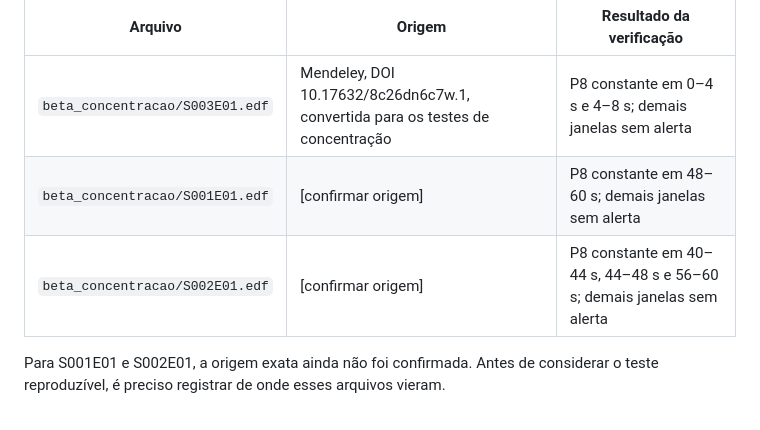
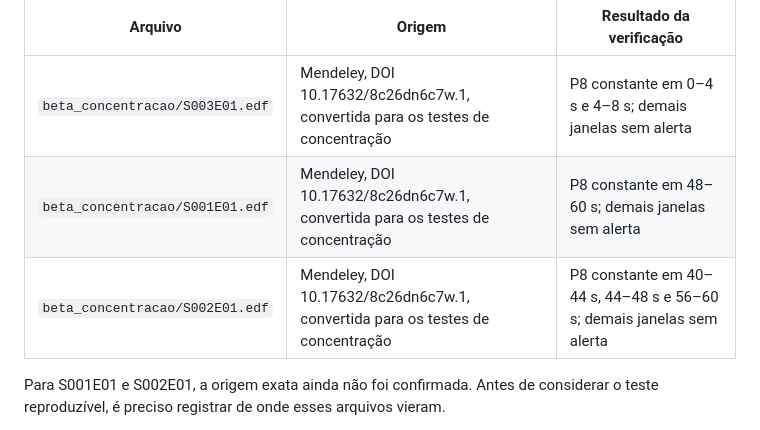
Before and after one commit to katelyndev/projeto-bci-eeg-woll, a Markdown page: validar_sinal/README.md, the part around the change. Drawn GitHub-style.

```diff
--- a/validar_sinal/README.md
+++ b/validar_sinal/README.md
@@ -119,8 +119,8 @@ Todas as gravações têm 14 canais, 256 Hz e 60 segundos lidos pelo leitor (`le
 | Arquivo | Origem | Resultado da verificação |
 |---|---|---|
 | `beta_concentracao/S003E01.edf` | Mendeley, DOI 10.17632/8c26dn6c7w.1, convertida para os testes de concentração | P8 constante em 0–4 s e 4–8 s; demais janelas sem alerta |
-| `beta_concentracao/S001E01.edf` | [confirmar origem] | P8 constante em 48–60 s; demais janelas sem alerta |
-| `beta_concentracao/S002E01.edf` | [confirmar origem] | P8 constante em 40–44 s, 44–48 s e 56–60 s; demais janelas sem alerta |
+| `beta_concentracao/S001E01.edf` | Mendeley, DOI 10.17632/8c26dn6c7w.1, convertida para os testes de concentração | P8 constante em 48–60 s; demais janelas sem alerta |
+| `beta_concentracao/S002E01.edf` | Mendeley, DOI 10.17632/8c26dn6c7w.1, convertida para os testes de concentração | P8 constante em 40–44 s, 44–48 s e 56–60 s; demais janelas sem alerta |
 
 Para S001E01 e S002E01, a origem exata ainda não foi confirmada. Antes de considerar o teste reproduzível, é preciso registrar de onde esses arquivos vieram.
 
```
Also changed, not shown: validar_sinal/formato_delta.md (added, +30 -0 lines).
